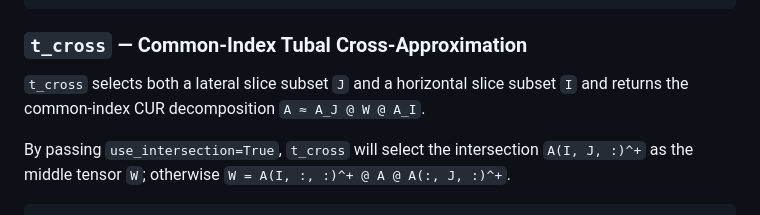
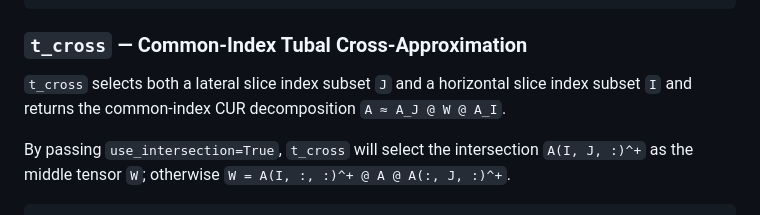
Before and after one commit to ah-haqqdod/T-ARP, a Markdown page: src/t_arp/readme.md, the part around the change. Rendered like a GitHub page.

```diff
--- a/src/t_arp/readme.md
+++ b/src/t_arp/readme.md
@@ -183,7 +183,7 @@ J = baseline_ls(subkey, A)
 
 ### `t_cross` — Common-Index Tubal Cross-Approximation
 
-`t_cross` selects both a lateral slice subset `J` and a horizontal slice subset `I` and returns the common-index CUR decomposition `A ≈ A_J @ W @ A_I`.
+`t_cross` selects both a lateral slice index subset `J` and a horizontal slice index subset `I` and returns the common-index CUR decomposition `A ≈ A_J @ W @ A_I`.
 
 By passing `use_intersection=True`, `t_cross` will select the intersection `A(I, J, :)^+` as the middle tensor `W`; otherwise `W = A(I, :, :)^+ @ A @ A(:, J, :)^+`.
 
```
